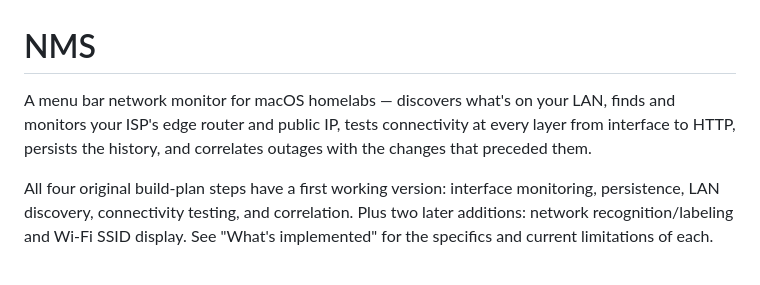
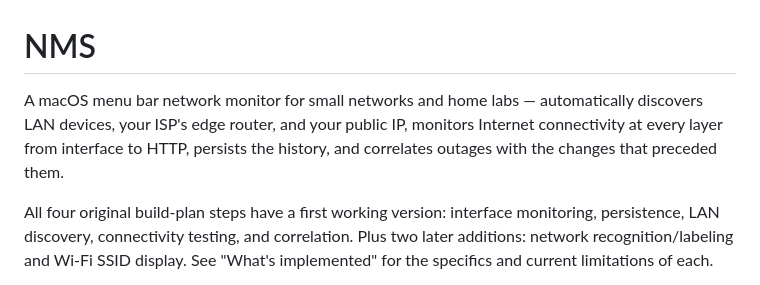
Before and after one commit to PJorgens61/NMS, a Markdown page: README.md, the part around the change. Rendered like a GitHub page.

Commit message:
Match README intro to the revised About description (#4)
The About text moved from "macOS homelabs" to "small networks and home
labs" after the previous alignment landed, so the two were out of sync
again. Adopt the same audience phrasing and "automatically discovers LAN
devices / Internet connectivity" wording.

Keeps the detail the one-line About text can't carry: the ISP edge
router, public IP, the layer-by-layer checks, and persistence. Still says
"preceded" rather than "caused" -- correlation is time-proximity
matching, as "What's implemented" notes.

Co-authored-by: Paul Jorgensen <pj302@thistle.net>
Co-authored-by: Claude Opus 5 <noreply@anthropic.com>

```diff
--- a/README.md
+++ b/README.md
@@ -1,9 +1,10 @@
 # NMS
 
-A menu bar network monitor for macOS homelabs — discovers what's on your
-LAN, finds and monitors your ISP's edge router and public IP, tests
-connectivity at every layer from interface to HTTP, persists the history,
-and correlates outages with the changes that preceded them.
+A macOS menu bar network monitor for small networks and home labs —
+automatically discovers LAN devices, your ISP's edge router, and your
+public IP, monitors Internet connectivity at every layer from interface
+to HTTP, persists the history, and correlates outages with the changes
+that preceded them.
 
 All four original build-plan steps have a first working version: interface
 monitoring, persistence, LAN discovery, connectivity testing, and
```
